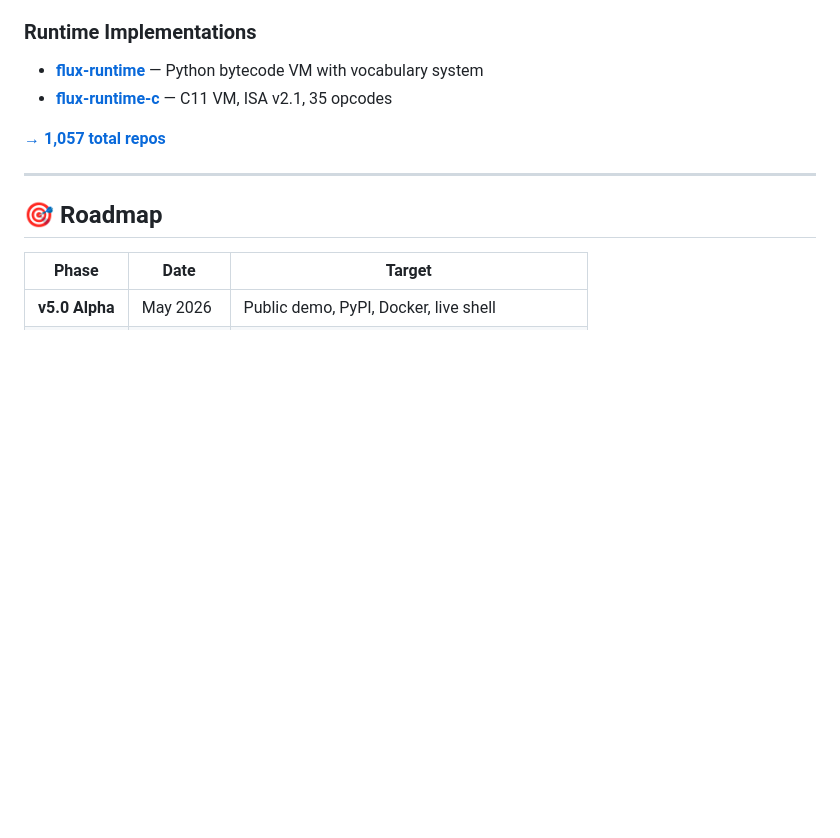
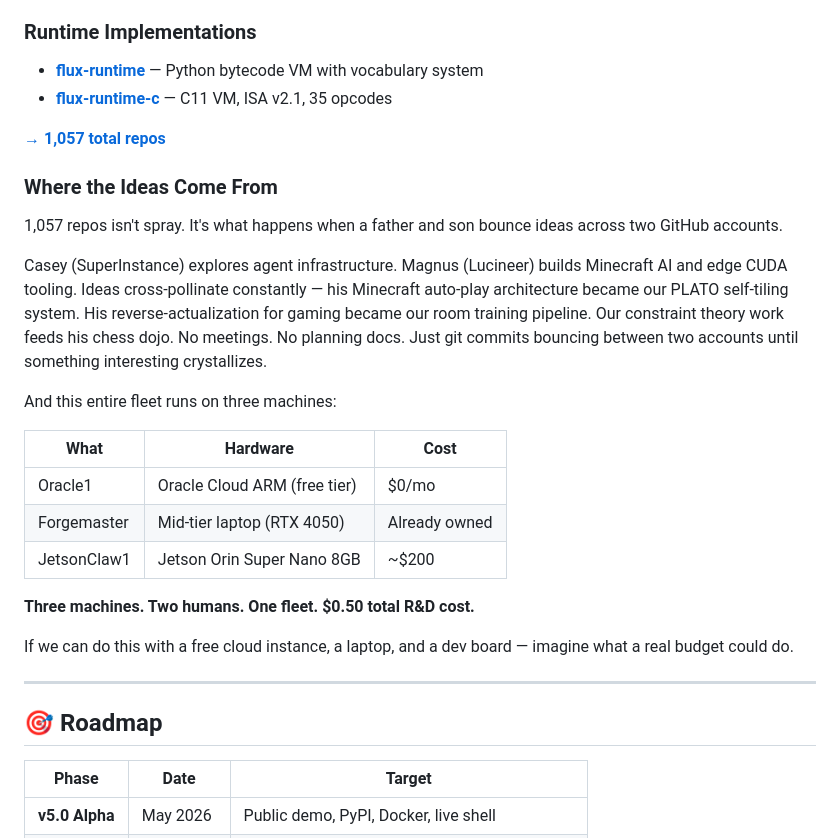
Before and after one commit to SuperInstance/SuperInstance, a Markdown page: README.md, the part around the change. Drawn GitHub-style; blank space fills up the shorter version.

Commit message:
Where the ideas come from: father + son, three machines, /bin/bash.50
The 1,057 repos aren't spray — they're cross-pollination.
Minecraft auto-play → PLATO self-tiling.
Reverse-actualization (gaming) → room training pipeline.
Constraint theory → chess dojo.
Just git commits bouncing between two accounts.

Three machines: Oracle Cloud free tier, a laptop, a 00 Jetson.
Total R&D cost: /bin/bash.50.

```diff
--- a/README.md
+++ b/README.md
@@ -311,6 +311,24 @@ Every line of code: `ref: wiki/page.md#L42`. 99% token reduction. Navigate by re
 
 **[→ 1,057 total repos](https://github.com/SuperInstance?tab=repositories)**
 
+### Where the Ideas Come From
+
+1,057 repos isn't spray. It's what happens when a father and son bounce ideas across two GitHub accounts.
+
+Casey (SuperInstance) explores agent infrastructure. Magnus (Lucineer) builds Minecraft AI and edge CUDA tooling. Ideas cross-pollinate constantly — his Minecraft auto-play architecture became our PLATO self-tiling system. His reverse-actualization for gaming became our room training pipeline. Our constraint theory work feeds his chess dojo. No meetings. No planning docs. Just git commits bouncing between two accounts until something interesting crystallizes.
+
+And this entire fleet runs on three machines:
+
+| What | Hardware | Cost |
+|------|----------|------|
+| Oracle1 | Oracle Cloud ARM (free tier) | $0/mo |
+| Forgemaster | Mid-tier laptop (RTX 4050) | Already owned |
+| JetsonClaw1 | Jetson Orin Super Nano 8GB | ~$200 |
+
+**Three machines. Two humans. One fleet. $0.50 total R&D cost.**
+
+If we can do this with a free cloud instance, a laptop, and a dev board — imagine what a real budget could do.
+
 ---
 
 ## 🎯 Roadmap
```
